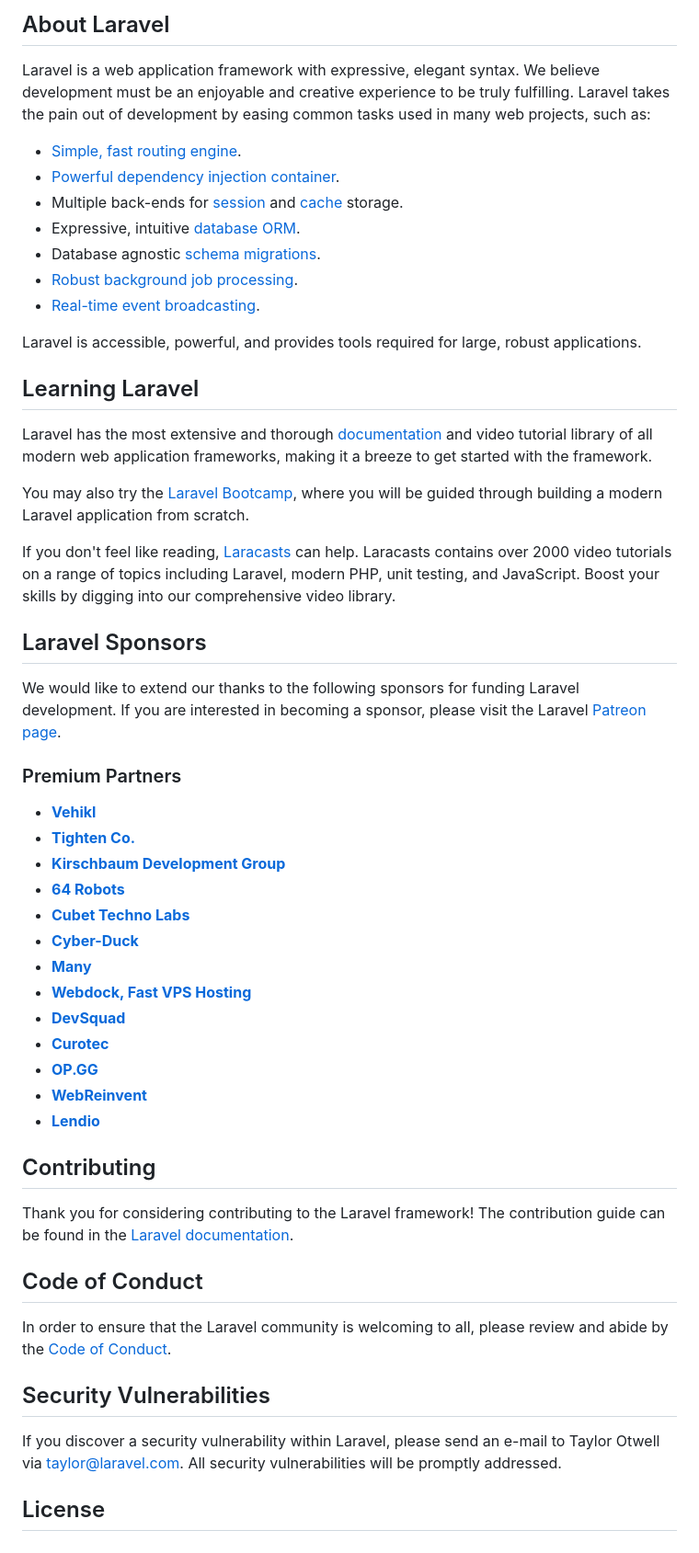
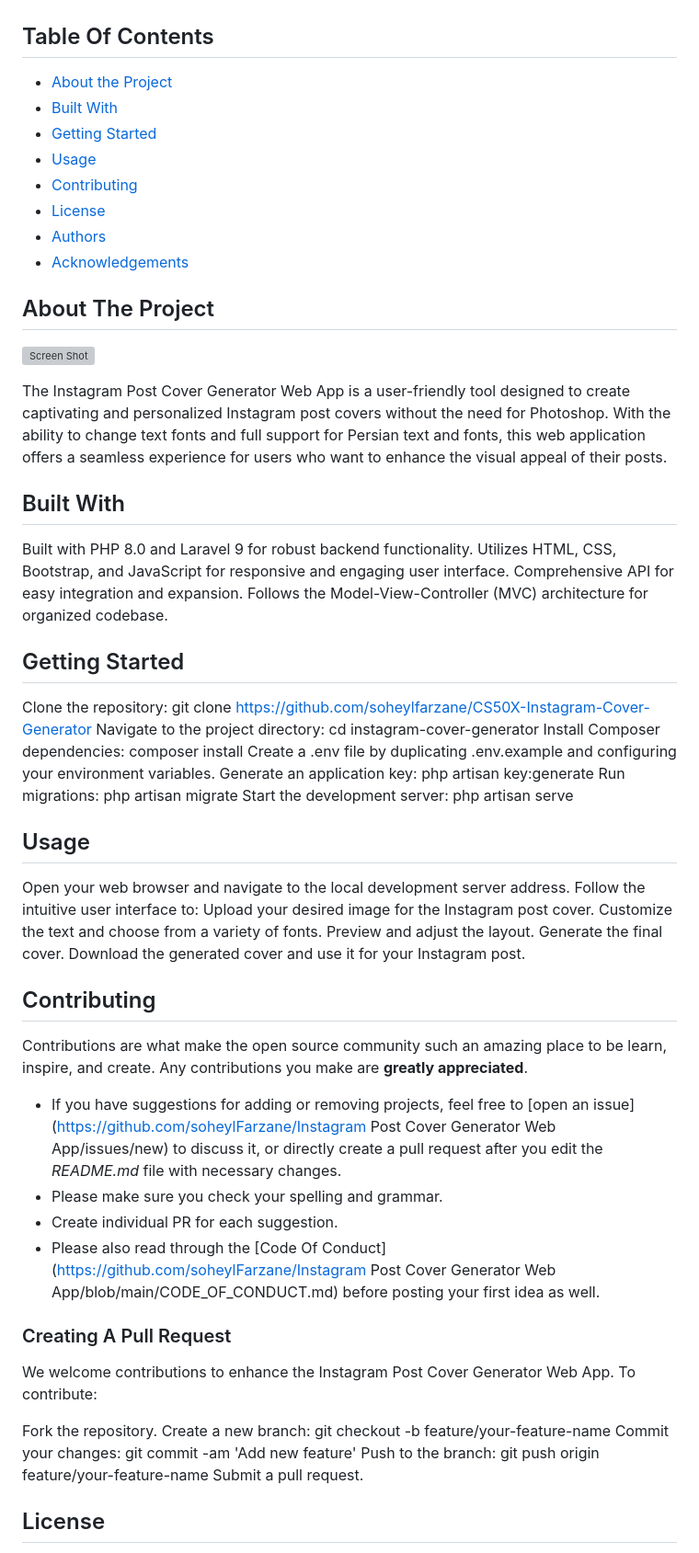
Before and after one commit to soheylfarzane/CS50X-Instagram-Cover-Generator, a Markdown page: README.md, the part around the change printed below. Shown: that part at 92% size. GitHub-like rendering; grey boxes are pictures that could not be loaded.

```diff
--- a/README.md
+++ b/README.md
@@ -8,58 +5,68 @@
 </p>
 
-## About Laravel
 
-Laravel is a web application framework with expressive, elegant syntax. We believe development must be an enjoyable and creative experience to be truly fulfilling. Laravel takes the pain out of development by easing common tasks used in many web projects, such as:
 
-- [Simple, fast routing engine](https://laravel.com/docs/routing).
-- [Powerful dependency injection container](https://laravel.com/docs/container).
-- Multiple back-ends for [session](https://laravel.com/docs/session) and [cache](https://laravel.com/docs/cache) storage.
-- Expressive, intuitive [database ORM](https://laravel.com/docs/eloquent).
-- Database agnostic [schema migrations](https://laravel.com/docs/migrations).
-- [Robust background job processing](https://laravel.com/docs/queues).
-- [Real-time event broadcasting](https://laravel.com/docs/broadcasting).
+## Table Of Contents
 
-Laravel is accessible, powerful, and provides tools required for large, robust applications.
+* [About the Project](#about-the-project)
+* [Built With](#built-with)
+* [Getting Started](#getting-started)
+* [Usage](#usage)
+* [Contributing](#contributing)
+* [License](#license)
+* [Authors](#authors)
+* [Acknowledgements](#acknowledgements)
 
-## Learning Laravel
+## About The Project
 
-Laravel has the most extensive and thorough [documentation](https://laravel.com/docs) and video tutorial library of all modern web application frameworks, making it a breeze to get started with the framework.
+![Screen Shot](https://storyyar.ir/uploads/template/thumbnail/2023/7/24/1690214643/thumbnail1080-1080-1690214643.png)
 
-You may also try the [Laravel Bootcamp](https://bootcamp.laravel.com), where you will be guided through building a modern Laravel application from scratch.
+The Instagram Post Cover Generator Web App is a user-friendly tool designed to create captivating and personalized Instagram post covers without the need for Photoshop. With the ability to change text fonts and full support for Persian text and fonts, this web application offers a seamless experience for users who want to enhance the visual appeal of their posts.
 
-If you don't feel like reading, [Laracasts](https://laracasts.com) can help. Laracasts contains over 2000 video tutorials on a range of topics including Laravel, modern PHP, unit testing, and JavaScript. Boost your skills by digging into our comprehensive video library.
+## Built With
 
-## Laravel Sponsors
+Built with PHP 8.0 and Laravel 9 for robust backend functionality.
+Utilizes HTML, CSS, Bootstrap, and JavaScript for responsive and engaging user interface.
+Comprehensive API for easy integration and expansion.
+Follows the Model-View-Controller (MVC) architecture for organized codebase.
 
-We would like to extend our thanks to the following sponsors for funding Laravel development. If you are interested in becoming a sponsor, please visit the Laravel [Patreon page](https://patreon.com/taylorotwell).
+## Getting Started
 
-### Premium Partners
+Clone the repository: git clone https://github.com/soheylfarzane/CS50X-Instagram-Cover-Generator
+Navigate to the project directory: cd instagram-cover-generator
+Install Composer dependencies: composer install
+Create a .env file by duplicating .env.example and configuring your environment variables.
+Generate an application key: php artisan key:generate
+Run migrations: php artisan migrate
+Start the development server: php artisan serve
 
-- **[Vehikl](https://vehikl.com/)**
-- **[Tighten Co.](https://tighten.co)**
-- **[Kirschbaum Development Group](https://kirschbaumdevelopment.com)**
-- **[64 Robots](https://64robots.com)**
-- **[Cubet Techno Labs](https://cubettech.com)**
-- **[Cyber-Duck](https://cyber-duck.co.uk)**
-- **[Many](https://www.many.co.uk)**
-- **[Webdock, Fast VPS Hosting](https://www.webdock.io/en)**
-- **[DevSquad](https://devsquad.com)**
-- **[Curotec](https://www.curotec.com/services/technologies/laravel/)**
-- **[OP.GG](https://op.gg)**
-- **[WebReinvent](https://webreinvent.com/?utm_source=laravel&utm_medium=github&utm_campaign=patreon-sponsors)**
-- **[Lendio](https://lendio.com)**
+## Usage
+
+Open your web browser and navigate to the local development server address.
+Follow the intuitive user interface to:
+Upload your desired image for the Instagram post cover.
+Customize the text and choose from a variety of fonts.
+Preview and adjust the layout.
+Generate the final cover.
+Download the generated cover and use it for your Instagram post.
 
 ## Contributing
 
-Thank you for considering contributing to the Laravel framework! The contribution guide can be found in the [Laravel documentation](https://laravel.com/docs/contributions).
+Contributions are what make the open source community such an amazing place to be learn, inspire, and create. Any contributions you make are **greatly appreciated**.
+* If you have suggestions for adding or removing projects, feel free to [open an issue](https://github.com/soheylFarzane/Instagram Post Cover Generator Web App/issues/new) to discuss it, or directly create a pull request after you edit the *README.md* file with necessary changes.
+* Please make sure you check your spelling and grammar.
+* Create individual PR for each suggestion.
+* Please also read through the [Code Of Conduct](https://github.com/soheylFarzane/Instagram Post Cover Generator Web App/blob/main/CODE_OF_CONDUCT.md) before posting your first idea as well.
 
-## Code of Conduct
+### Creating A Pull Request
 
-In order to ensure that the Laravel community is welcoming to all, please review and abide by the [Code of Conduct](https://laravel.com/docs/contributions#code-of-conduct).
+We welcome contributions to enhance the Instagram Post Cover Generator Web App. To contribute:
 
-## Security Vulnerabilities
-
-If you discover a security vulnerability within Laravel, please send an e-mail to Taylor Otwell via [taylor@laravel.com](mailto:taylor@laravel.com). All security vulnerabilities will be promptly addressed.
+Fork the repository.
+Create a new branch: git checkout -b feature/your-feature-name
+Commit your changes: git commit -am 'Add new feature'
+Push to the branch: git push origin feature/your-feature-name
+Submit a pull request.
 
 ## License
 
```
Also changed, not shown: other parts of README.md (+14 -7 lines).
